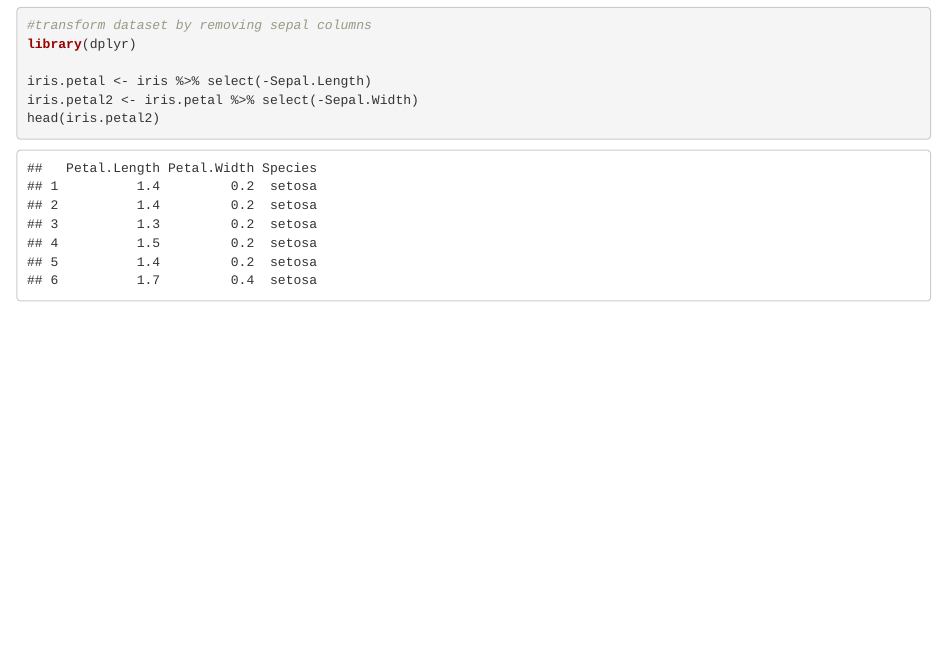
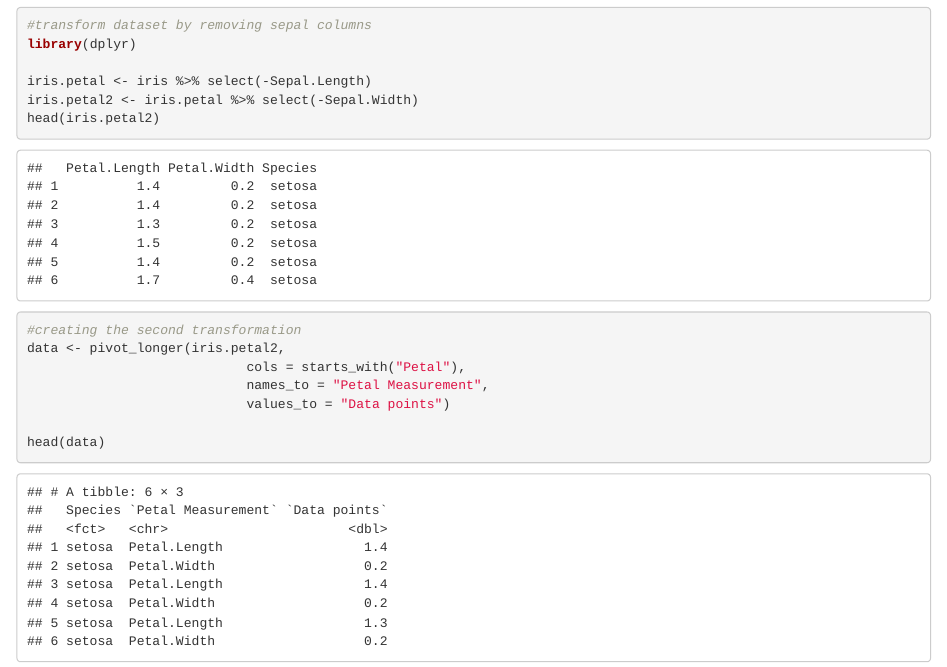
Before and after one commit to KN2002/Data_Transformation, an R Markdown document (transformation_data.Rmd): the page in a window 1100 px wide, from 590 px down. The pictures show the output file transformation_data.html that the author committed with the source, opened offline.

Commit message:
made changes to the rmd file by adding a new transformation to the data

````diff
--- a/transformation_data.Rmd
+++ b/transformation_data.Rmd
@@ -21,6 +21,14 @@ iris.petal <- iris %>% select(-Sepal.Length)
 iris.petal2 <- iris.petal %>% select(-Sepal.Width)
 head(iris.petal2)
 
+#creating the second transformation
+data <- pivot_longer(iris.petal2,
+                            cols = starts_with("Petal"),
+                            names_to = "Petal Measurement",
+                            values_to = "Data points")
+
+head(data)
+
 
 
 ```
````
Also changed, not shown: transformation_data.html.
